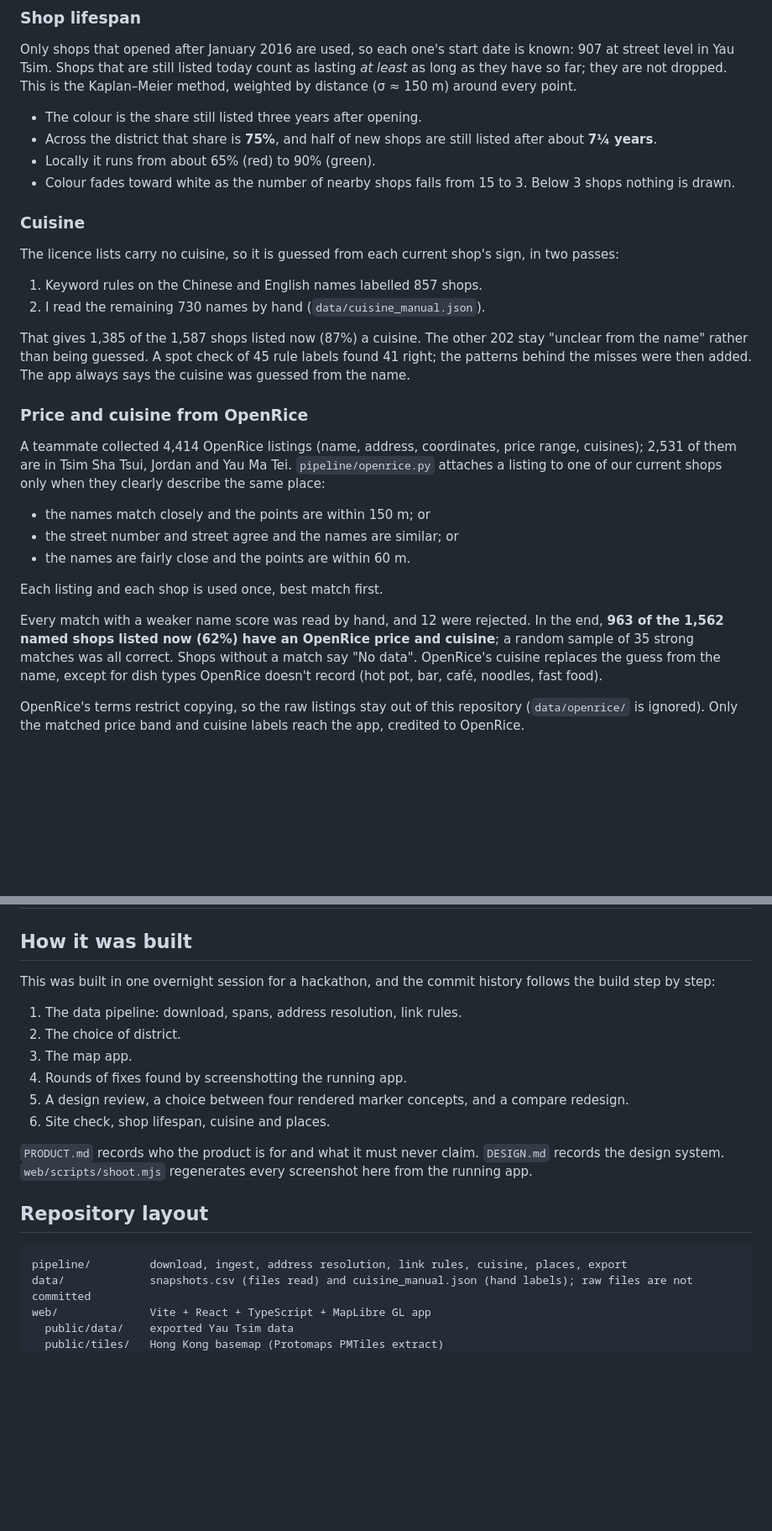
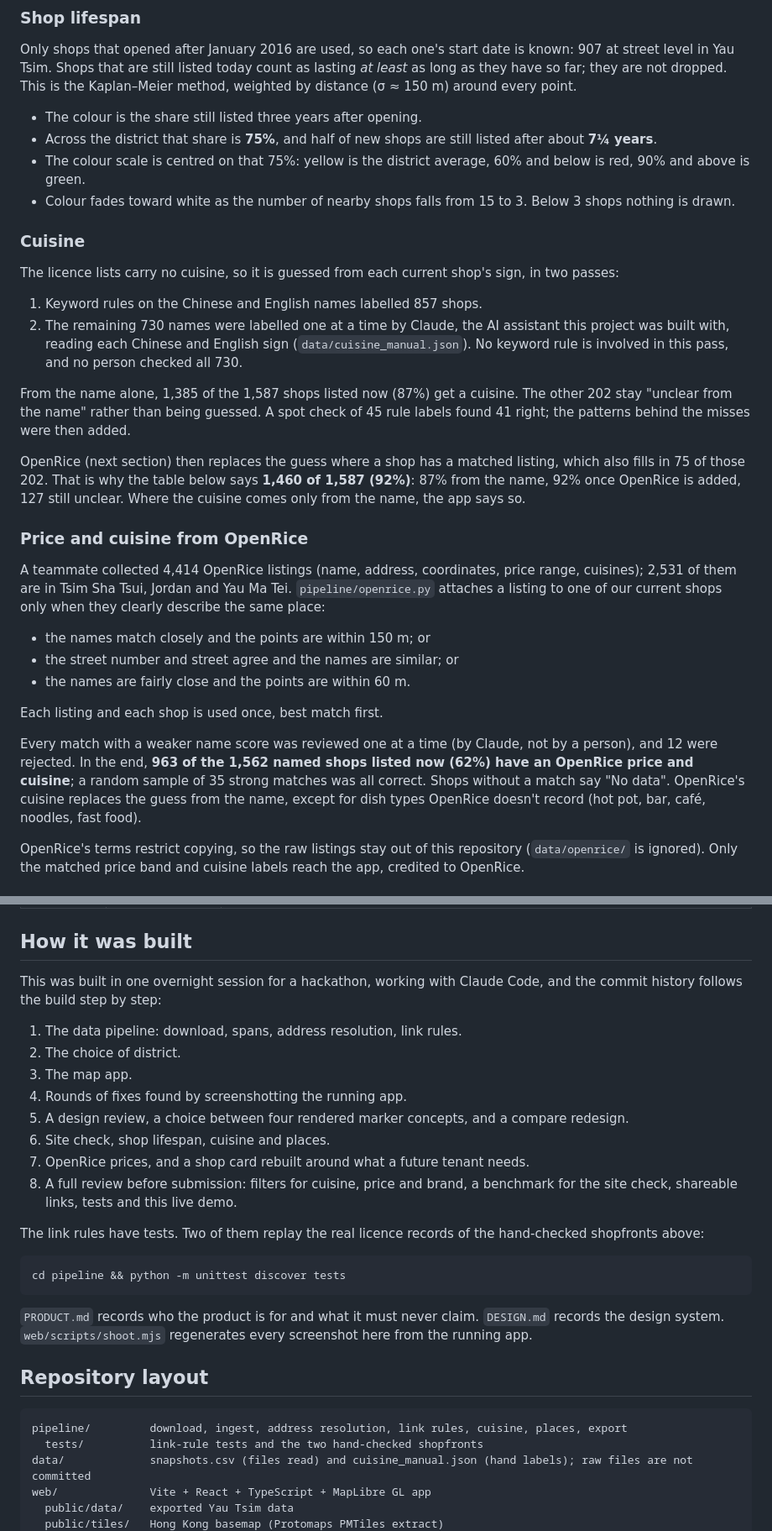
Before and after one commit to manynoobs/openwhere, a Markdown page: README.md, 2 parts joined by grey strips. Shown at 84% size. Drawn GitHub-style; blank space fills up the shorter version.

````diff
--- a/README.md
+++ b/README.md
@@ -83,16 +88,18 @@ Only shops that opened after January 2016 are used, so each one's start date is
 
 - The colour is the share still listed three years after opening.
 - Across the district that share is **75%**, and half of new shops are still listed after about **7¼ years**.
-- Locally it runs from about 65% (red) to 90% (green).
+- The colour scale is centred on that 75%: yellow is the district average, 60% and below is red, 90% and above is green.
 - Colour fades toward white as the number of nearby shops falls from 15 to 3. Below 3 shops nothing is drawn.
 
 ### Cuisine
 
 The licence lists carry no cuisine, so it is guessed from each current shop's sign, in two passes:
 1. Keyword rules on the Chinese and English names labelled 857 shops.
-2. I read the remaining 730 names by hand (`data/cuisine_manual.json`).
+2. The remaining 730 names were labelled one at a time by Claude, the AI assistant this project was built with, reading each Chinese and English sign (`data/cuisine_manual.json`). No keyword rule is involved in this pass, and no person checked all 730.
 
-That gives 1,385 of the 1,587 shops listed now (87%) a cuisine. The other 202 stay "unclear from the name" rather than being guessed. A spot check of 45 rule labels found 41 right; the patterns behind the misses were then added. The app always says the cuisine was guessed from the name.
+From the name alone, 1,385 of the 1,587 shops listed now (87%) get a cuisine. The other 202 stay "unclear from the name" rather than being guessed. A spot check of 45 rule labels found 41 right; the patterns behind the misses were then added.
+
+OpenRice (next section) then replaces the guess where a shop has a matched listing, which also fills in 75 of those 202. That is why the table below says **1,460 of 1,587 (92%)**: 87% from the name, 92% once OpenRice is added, 127 still unclear. Where the cuisine comes only from the name, the app says so.
 
 ### Price and cuisine from OpenRice
 
@@ -103,7 +110,7 @@ A teammate collected 4,414 OpenRice listings (name, address, coordinates, price
 
 Each listing and each shop is used once, best match first.
 
-Every match with a weaker name score was read by hand, and 12 were rejected. In the end, **963 of the 1,562 named shops listed now (62%) have an OpenRice price and cuisine**; a random sample of 35 strong matches was all correct. Shops without a match say "No data". OpenRice's cuisine replaces the guess from the name, except for dish types OpenRice doesn't record (hot pot, bar, café, noodles, fast food).
+Every match with a weaker name score was reviewed one at a time (by Claude, not by a person), and 12 were rejected. In the end, **963 of the 1,562 named shops listed now (62%) have an OpenRice price and cuisine**; a random sample of 35 strong matches was all correct. Shops without a match say "No data". OpenRice's cuisine replaces the guess from the name, except for dish types OpenRice doesn't record (hot pot, bar, café, noodles, fast food).
 
 OpenRice's terms restrict copying, so the raw listings stay out of this repository (`data/openrice/` is ignored). Only the matched price band and cuisine labels reach the app, credited to OpenRice.
 
@@ -166,13 +173,21 @@ python heat.py                         # shop lifespan surface
 
 ## How it was built
 
-This was built in one overnight session for a hackathon, and the commit history follows the build step by step:
+This was built in one overnight session for a hackathon, working with Claude Code, and the commit history follows the build step by step:
 1. The data pipeline: download, spans, address resolution, link rules.
 2. The choice of district.
 3. The map app.
 4. Rounds of fixes found by screenshotting the running app.
 5. A design review, a choice between four rendered marker concepts, and a compare redesign.
 6. Site check, shop lifespan, cuisine and places.
+7. OpenRice prices, and a shop card rebuilt around what a future tenant needs.
+8. A full review before submission: filters for cuisine, price and brand, a benchmark for the site check, shareable links, tests and this live demo.
+
+The link rules have tests. Two of them replay the real licence records of the hand-checked shopfronts above:
+
+```bash
+cd pipeline && python -m unittest discover tests
+```
 
 `PRODUCT.md` records who the product is for and what it must never claim. `DESIGN.md` records the design system. `web/scripts/shoot.mjs` regenerates every screenshot here from the running app.
 
@@ -180,6 +195,7 @@ This was built in one overnight session for a hackathon, and the commit history
 
 ```
 pipeline/         download, ingest, address resolution, link rules, cuisine, places, export
+  tests/          link-rule tests and the two hand-checked shopfronts
 data/             snapshots.csv (files read) and cuisine_manual.json (hand labels); raw files are not committed
 web/              Vite + React + TypeScript + MapLibre GL app
   public/data/    exported Yau Tsim data
````
Also changed, not shown: other parts of README.md (+13 -4 lines), DESIGN.md (+5 -5 lines), docs/phone-panel.png, 6 other files.
